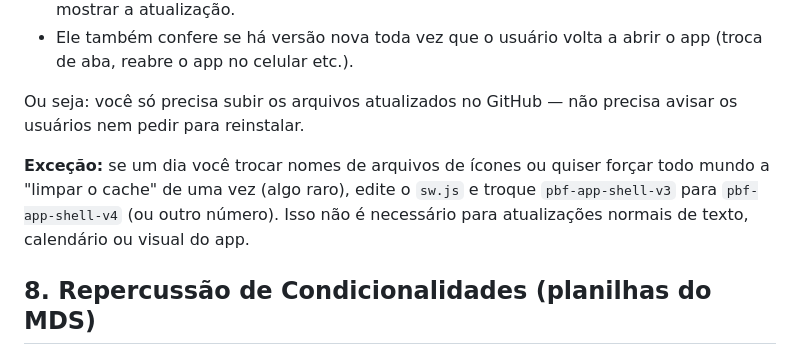
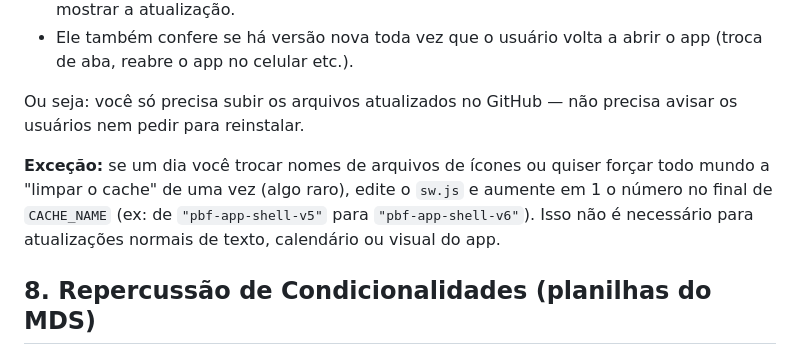
Before and after one commit to PaulusXavier/Anona---Bolsa-Fam-lia, a Markdown page: README.md, the part around the change. GitHub-like rendering.

Commit message:
Update cache versioning instructions in README

```diff
--- a/README.md
+++ b/README.md
@@ -118,7 +118,7 @@ Toda vez que você editar `index.html` (ou qualquer arquivo) e subir a mudança
 
 Ou seja: você só precisa subir os arquivos atualizados no GitHub — não precisa avisar os usuários nem pedir para reinstalar.
 
-**Exceção:** se um dia você trocar nomes de arquivos de ícones ou quiser forçar todo mundo a "limpar o cache" de uma vez (algo raro), edite o `sw.js` e troque `pbf-app-shell-v3` para `pbf-app-shell-v4` (ou outro número). Isso não é necessário para atualizações normais de texto, calendário ou visual do app.
+**Exceção:** se um dia você trocar nomes de arquivos de ícones ou quiser forçar todo mundo a "limpar o cache" de uma vez (algo raro), edite o `sw.js` e aumente em 1 o número no final de `CACHE_NAME` (ex: de `"pbf-app-shell-v5"` para `"pbf-app-shell-v6"`). Isso não é necessário para atualizações normais de texto, calendário ou visual do app.
 
 ## 8. Repercussão de Condicionalidades (planilhas do MDS)
 
```
